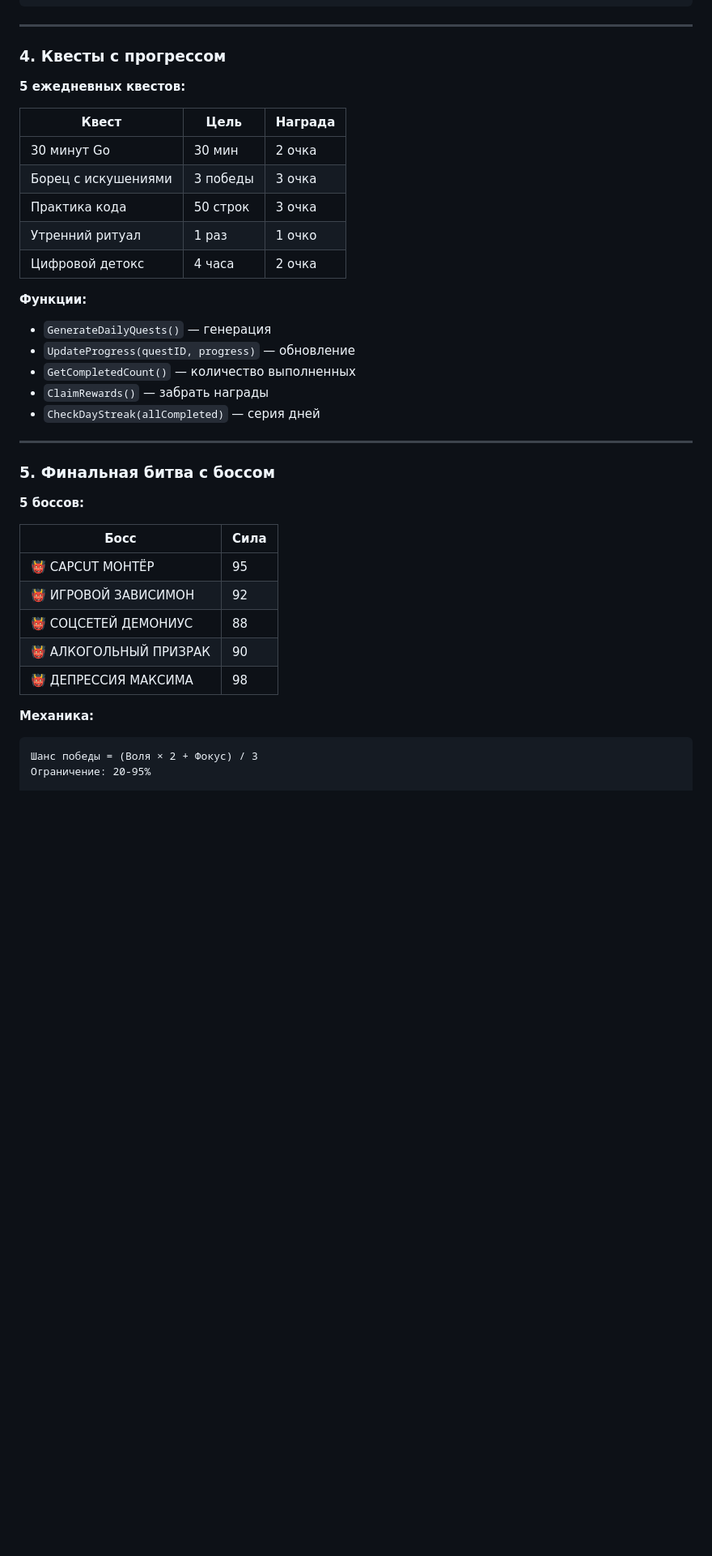
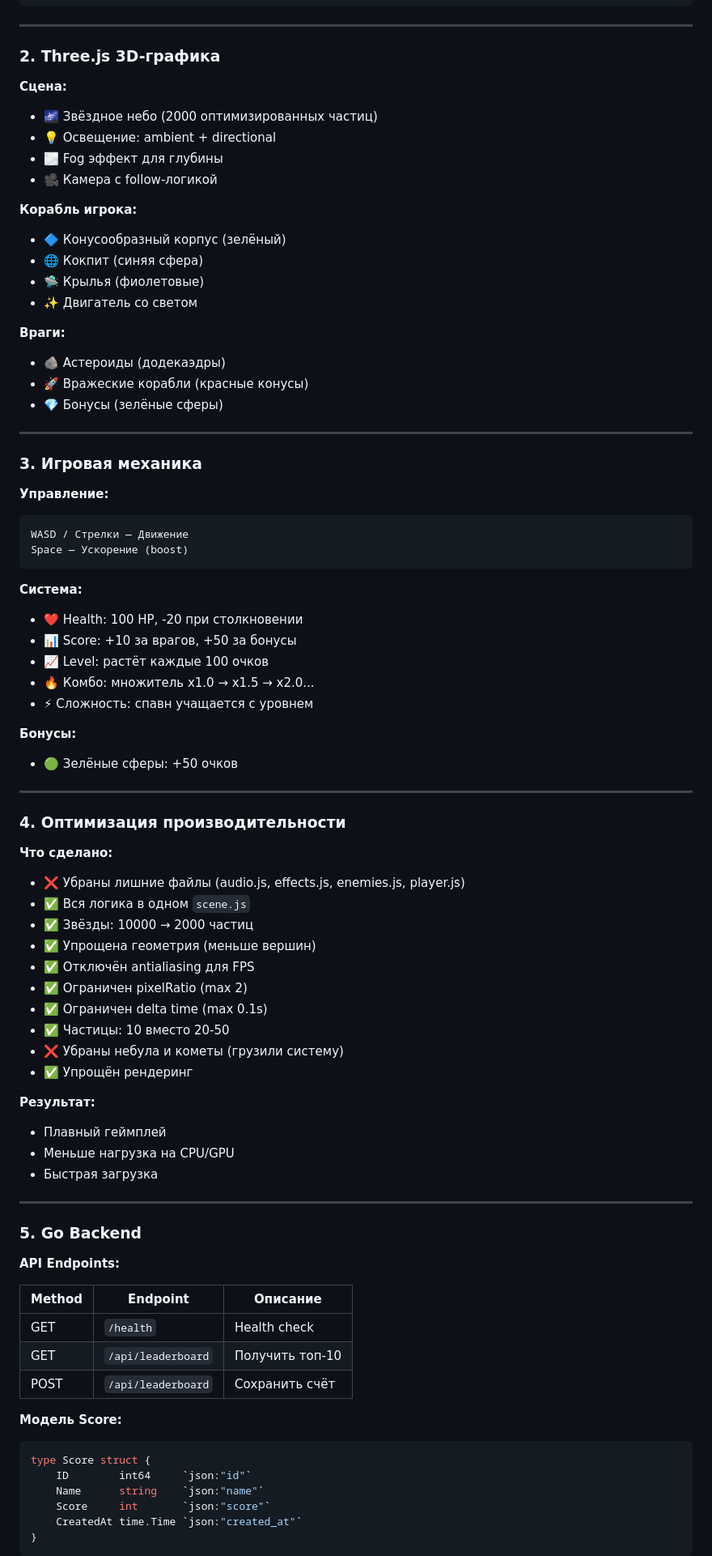
Before and after one commit to Folombas/Go365, a Markdown page: Go73/CHANGELOG.md, the part around one of its changes. Shown at 81% size. GitHub-like rendering; blank space fills up the shorter version.

````diff
--- a/Go73/CHANGELOG.md
+++ b/Go73/CHANGELOG.md
@@ -89,41 +46,85 @@ type GameState struct {
 
 ---
 
-### 4. Квесты с прогрессом
+### 2. Three.js 3D-графика
 
-**5 ежедневных квестов:**
+**Сцена:**
+- 🌌 Звёздное небо (2000 оптимизированных частиц)
+- 💡 Освещение: ambient + directional
+- 🌫️ Fog эффект для глубины
+- 🎥 Камера с follow-логикой
 
-| Квест | Цель | Награда |
-|-------|------|---------|
-| 30 минут Go | 30 мин | 2 очка |
-| Борец с искушениями | 3 победы | 3 очка |
-| Практика кода | 50 строк | 3 очка |
-| Утренний ритуал | 1 раз | 1 очко |
-| Цифровой детокс | 4 часа | 2 очка |
+**Корабль игрока:**
+- 🔷 Конусообразный корпус (зелёный)
+- 🌐 Кокпит (синяя сфера)
+- 🛸 Крылья (фиолетовые)
+- ✨ Двигатель со светом
 
-**Функции:**
-- `GenerateDailyQuests()` — генерация
-- `UpdateProgress(questID, progress)` — обновление
-- `GetCompletedCount()` — количество выполненных
-- `ClaimRewards()` — забрать награды
-- `CheckDayStreak(allCompleted)` — серия дней
+**Враги:**
+- 🪨 Астероиды (додекаэдры)
+- 🚀 Вражеские корабли (красные конусы)
+- 💎 Бонусы (зелёные сферы)
 
 ---
 
-### 5. Финальная битва с боссом
+### 3. Игровая механика
 
-**5 боссов:**
+**Управление:**
+```
+WASD / Стрелки — Движение
+Space — Ускорение (boost)
+```
 
-| Босс | Сила |
-|------|------|
-| 👹 CAPCUT МОНТЁР | 95 |
-| 👹 ИГРОВОЙ ЗАВИСИМОН | 92 |
-| 👹 СОЦСЕТЕЙ ДЕМОНИУС | 88 |
-| 👹 АЛКОГОЛЬНЫЙ ПРИЗРАК | 90 |
-| 👹 ДЕПРЕССИЯ МАКСИМА | 98 |
+**Система:**
+- ❤️ Health: 100 HP, -20 при столкновении
+- 📊 Score: +10 за врагов, +50 за бонусы
+- 📈 Level: растёт каждые 100 очков
+- 🔥 Комбо: множитель x1.0 → x1.5 → x2.0...
+- ⚡ Сложность: спавн учащается с уровнем
 
-**Механика:**
+**Бонусы:**
+- 🟢 Зелёные сферы: +50 очков
+
+---
+
+### 4. Оптимизация производительности
+
+**Что сделано:**
+- ❌ Убраны лишние файлы (audio.js, effects.js, enemies.js, player.js)
+- ✅ Вся логика в одном `scene.js`
+- ✅ Звёзды: 10000 → 2000 частиц
+- ✅ Упрощена геометрия (меньше вершин)
+- ✅ Отключён antialiasing для FPS
+- ✅ Ограничен pixelRatio (max 2)
+- ✅ Ограничен delta time (max 0.1s)
+- ✅ Частицы: 10 вместо 20-50
+- ❌ Убраны небула и кометы (грузили систему)
+- ✅ Упрощён рендеринг
+
+**Результат:**
+- Плавный геймплей
+- Меньше нагрузка на CPU/GPU
+- Быстрая загрузка
+
+---
+
+### 5. Go Backend
+
+**API Endpoints:**
+
+| Method | Endpoint | Описание |
+|--------|----------|----------|
+| GET | `/health` | Health check |
+| GET | `/api/leaderboard` | Получить топ-10 |
+| POST | `/api/leaderboard` | Сохранить счёт |
+
+**Модель Score:**
+```go
+type Score struct {
+    ID        int64     `json:"id"`
+    Name      string    `json:"name"`
+    Score     int       `json:"score"`
+    CreatedAt time.Time `json:"created_at"`
+}
 ```
-Шанс победы = (Воля × 2 + Фокус) / 3
-Ограничение: 20-95%
 
````
Also changed, not shown: other parts of Go73/CHANGELOG.md (+191 -162 lines), Go75/CHANGELOG.md (+14 -0 lines).
